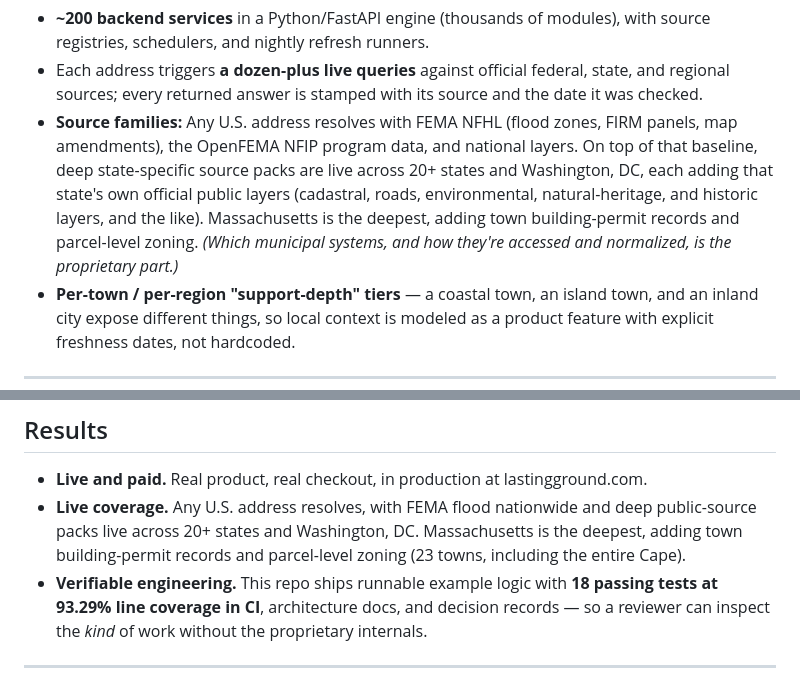
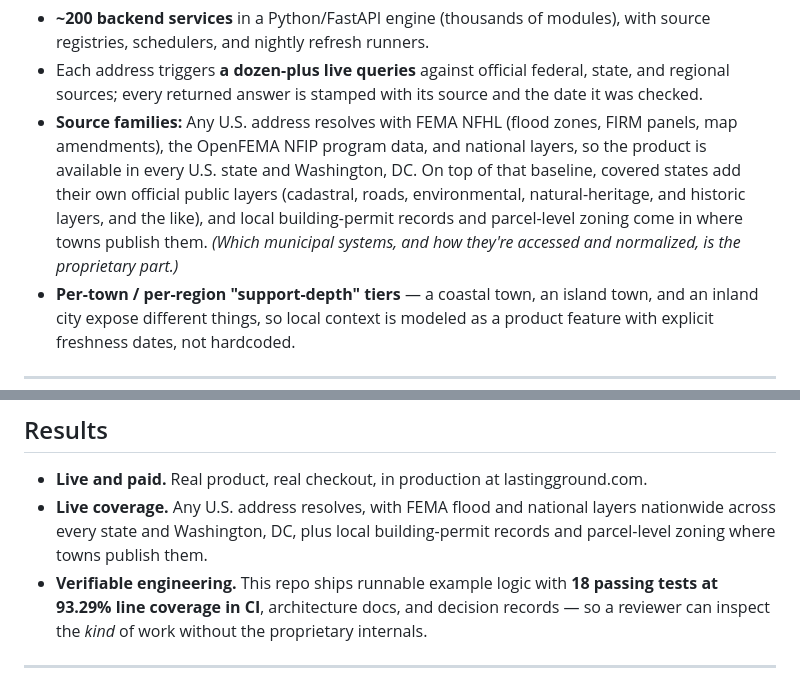
Before and after one commit to sulmusic2-star/lasting-ground-showcase, a Markdown page: docs/case-study.md, 2 parts joined by grey strips. GitHub-like rendering.

Commit message:
Coverage copy: available in every U.S. state; local layers where towns publish them

```diff
--- a/docs/case-study.md
+++ b/docs/case-study.md
@@ -48,7 +48,7 @@ Address ─▶ verify + resolve to parcel ─▶ fan out to official sources (pa
 
 - **~200 backend services** in a Python/FastAPI engine (thousands of modules), with source registries, schedulers, and nightly refresh runners.
 - Each address triggers **a dozen-plus live queries** against official federal, state, and regional sources; every returned answer is stamped with its source and the date it was checked.
-- **Source families:** Any U.S. address resolves with FEMA NFHL (flood zones, FIRM panels, map amendments), the OpenFEMA NFIP program data, and national layers. On top of that baseline, deep state-specific source packs are live across 20+ states and Washington, DC, each adding that state's own official public layers (cadastral, roads, environmental, natural-heritage, and historic layers, and the like). Massachusetts is the deepest, adding town building-permit records and parcel-level zoning. *(Which municipal systems, and how they're accessed and normalized, is the proprietary part.)*
+- **Source families:** Any U.S. address resolves with FEMA NFHL (flood zones, FIRM panels, map amendments), the OpenFEMA NFIP program data, and national layers, so the product is available in every U.S. state and Washington, DC. On top of that baseline, covered states add their own official public layers (cadastral, roads, environmental, natural-heritage, and historic layers, and the like), and local building-permit records and parcel-level zoning come in where towns publish them. *(Which municipal systems, and how they're accessed and normalized, is the proprietary part.)*
 - **Per-town / per-region "support-depth" tiers** — a coastal town, an island town, and an inland city expose different things, so local context is modeled as a product feature with explicit freshness dates, not hardcoded.
 
 ---
@@ -84,7 +84,7 @@ There's a second, quieter judgment in the product: I use AI agents to *build* it
 ## Results
 
 - **Live and paid.** Real product, real checkout, in production at lastingground.com.
-- **Live coverage.** Any U.S. address resolves, with FEMA flood nationwide and deep public-source packs live across 20+ states and Washington, DC. Massachusetts is the deepest, adding town building-permit records and parcel-level zoning (23 towns, including the entire Cape).
+- **Live coverage.** Any U.S. address resolves, with FEMA flood and national layers nationwide across every state and Washington, DC, plus local building-permit records and parcel-level zoning where towns publish them.
 - **Verifiable engineering.** This repo ships runnable example logic with **18 passing tests at 93.29% line coverage in CI**, architecture docs, and decision records — so a reviewer can inspect the *kind* of work without the proprietary internals.
 
 ---
```
Also changed, not shown: README.md (+1 -1 lines).
